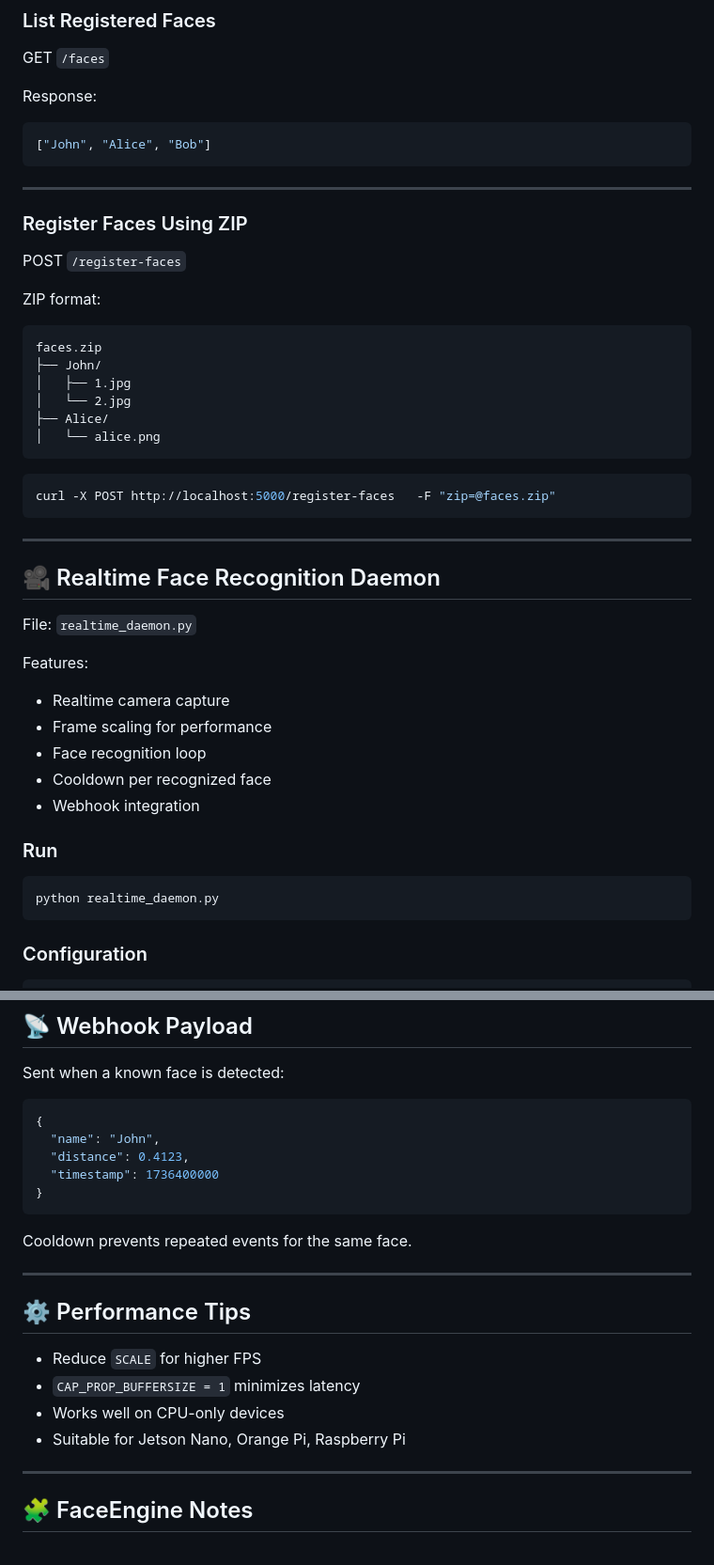
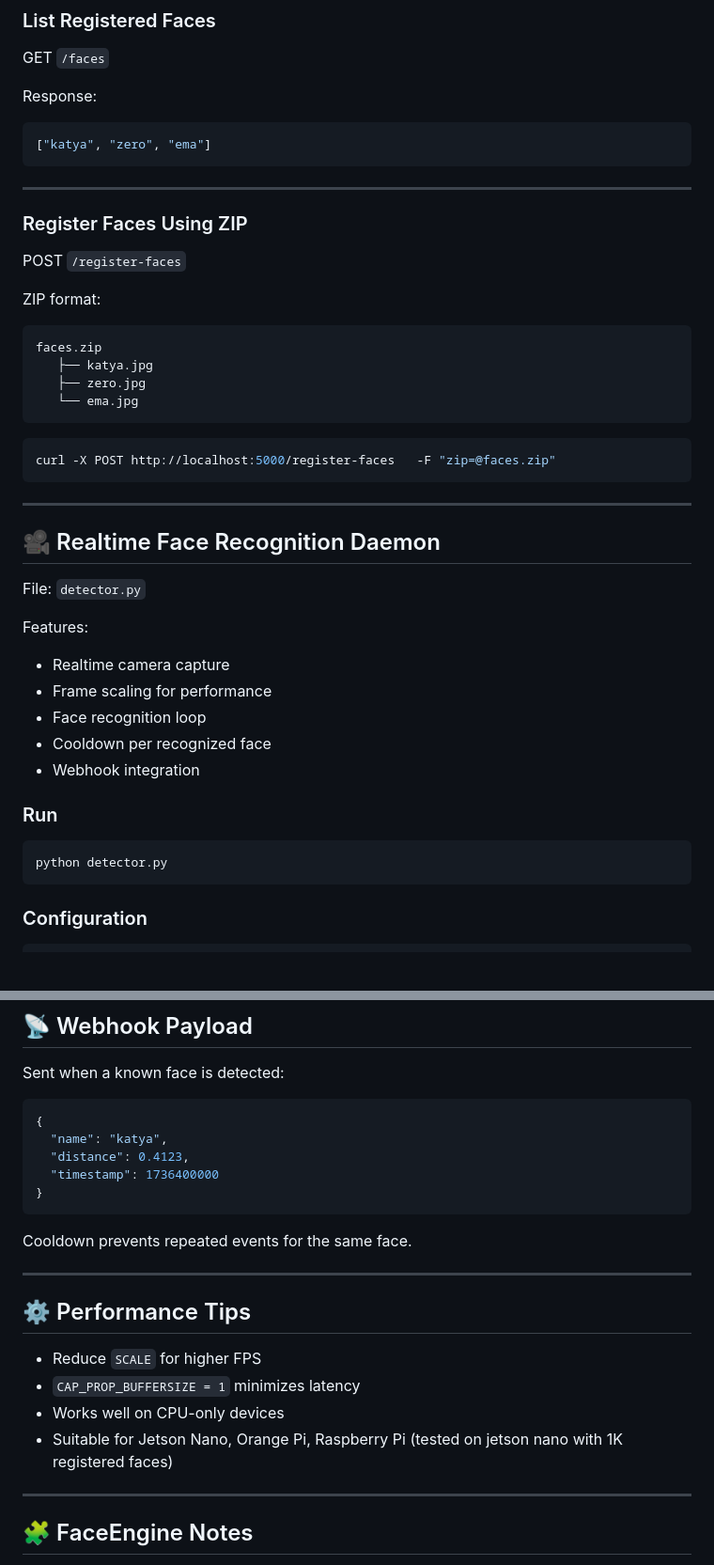
Before and after one commit to edifly-si/face_recognition, a Markdown page: README.md, 2 parts joined by grey strips. Shown at 94% size. GitHub-like rendering; blank space fills up the shorter version.

````diff
--- a/README.md
+++ b/README.md
@@ -108,7 +108,7 @@ GET `/faces`
 
 Response:
 ```json
-["John", "Alice", "Bob"]
+["katya", "zero", "ema"]
 ```
 
 ---
@@ -120,11 +120,9 @@ POST `/register-faces`
 ZIP format:
 ```
 faces.zip
-├── John/
-│   ├── 1.jpg
-│   └── 2.jpg
-├── Alice/
-│   └── alice.png
+   ├── katya.jpg
+   ├── zero.jpg
+   └── ema.jpg
 ```
 
 ```bash
@@ -135,7 +133,7 @@ curl -X POST http://localhost:5000/register-faces   -F "zip=@faces.zip"
 
 ## 🎥 Realtime Face Recognition Daemon
 
-File: `realtime_daemon.py`
+File: `detector.py`
 
 Features:
 - Realtime camera capture
@@ -147,7 +145,7 @@ Features:
 ### Run
 
 ```bash
-python realtime_daemon.py
+python detector.py
 ```
 
 ### Configuration
@@ -167,7 +165,7 @@ Sent when a known face is detected:
 
 ```json
 {
-  "name": "John",
+  "name": "katya",
   "distance": 0.4123,
   "timestamp": 1736400000
 }
@@ -182,7 +180,7 @@ Cooldown prevents repeated events for the same face.
 - Reduce `SCALE` for higher FPS
 - `CAP_PROP_BUFFERSIZE = 1` minimizes latency
 - Works well on CPU-only devices
-- Suitable for Jetson Nano, Orange Pi, Raspberry Pi
+- Suitable for Jetson Nano, Orange Pi, Raspberry Pi (tested on jetson nano with 1K registered faces)
 
 ---
 
````
